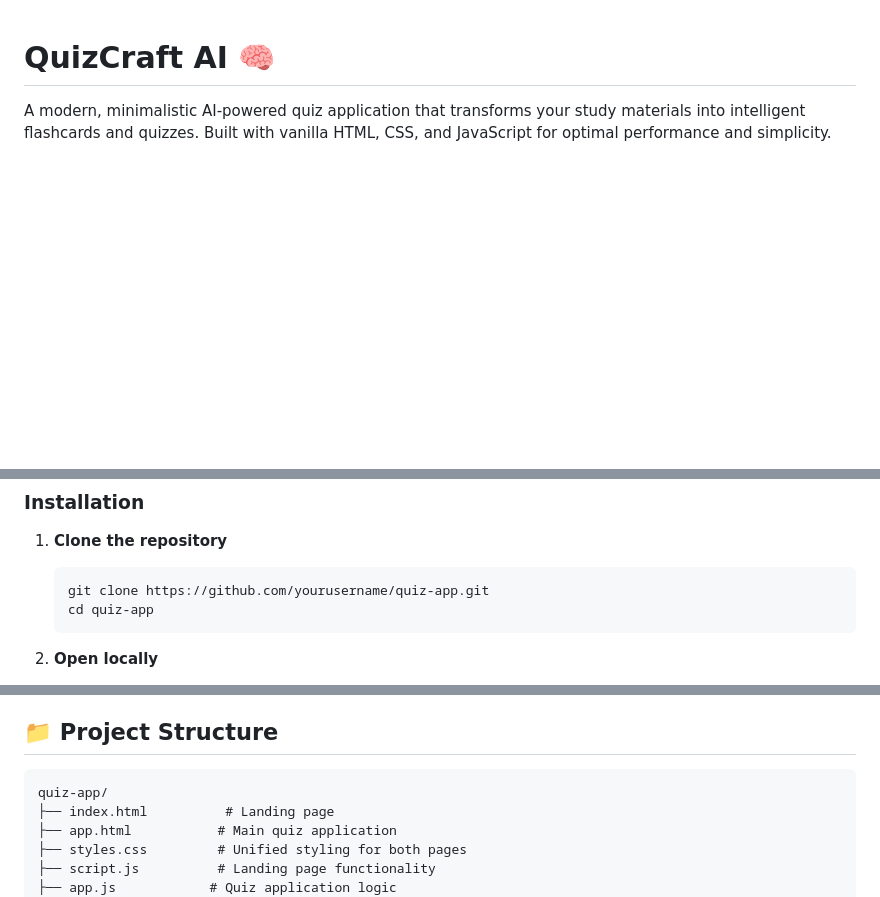
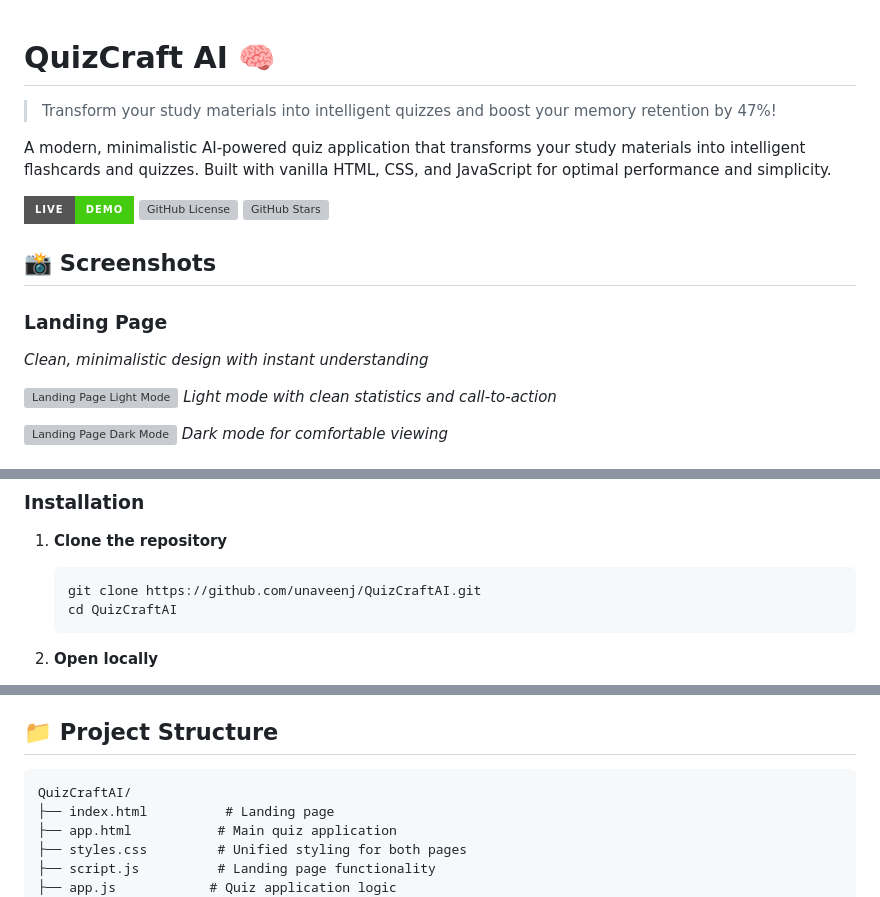
Before and after one commit to unaveenj/QuizCraftAI, a Markdown page: README.md, 3 parts joined by grey strips. Drawn GitHub-style; badges without logos; blank space fills up the shorter version; grey boxes are pictures that could not be loaded.

Commit message:
Enhanced README structure

````diff
--- a/README.md
+++ b/README.md
@@ -1,3 +1,21 @@
 # QuizCraft AI 🧠
 
+> Transform your study materials into intelligent quizzes and boost your memory retention by 47%!
+
 A modern, minimalistic AI-powered quiz application that transforms your study materials into intelligent flashcards and quizzes. Built with vanilla HTML, CSS, and JavaScript for optimal performance and simplicity.
+
+[![Live Demo](https://img.shields.io/badge/Live-Demo-brightgreen?style=for-the-badge)](https://unaveenj.github.io/QuizCraftAI/)
+[![GitHub License](https://img.shields.io/github/license/unaveenj/QuizCraftAI?style=for-the-badge)](LICENSE)
+[![GitHub Stars](https://img.shields.io/github/stars/unaveenj/QuizCraftAI?style=for-the-badge)](https://github.com/unaveenj/QuizCraftAI/stargazers)
+
+## 📸 Screenshots
+
+### Landing Page
+*Clean, minimalistic design with instant understanding*
+
+![Landing Page Light Mode](screenshots/landing-light.png)
+*Light mode with clean statistics and call-to-action*
+
+![Landing Page Dark Mode](screenshots/landing-dark.png)
+*Dark mode for comfortable viewing*
+
@@ -32,8 +61,8 @@ A modern, minimalistic AI-powered quiz application that transforms your study ma
 ### Installation
 1. **Clone the repository**
    ```bash
-   git clone https://github.com/yourusername/quiz-app.git
-   cd quiz-app
+   git clone https://github.com/unaveenj/QuizCraftAI.git
+   cd QuizCraftAI
    ```
 
 2. **Open locally**
@@ -49,7 +78,7 @@ A modern, minimalistic AI-powered quiz application that transforms your study ma
 ## 📁 Project Structure
 
 ```
-quiz-app/
+QuizCraftAI/
 ├── index.html          # Landing page
 ├── app.html           # Main quiz application
 ├── styles.css         # Unified styling for both pages
````
Also changed, not shown: other parts of README.md (+12 -1 lines).
